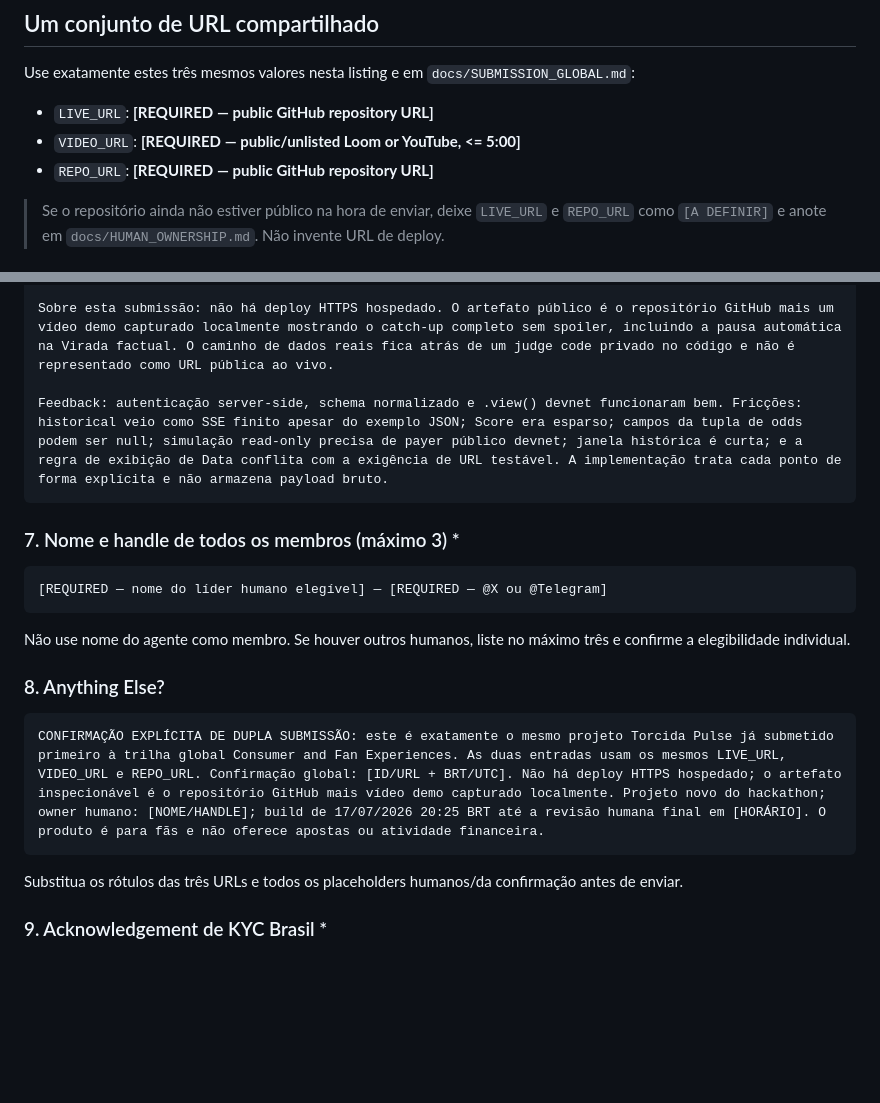
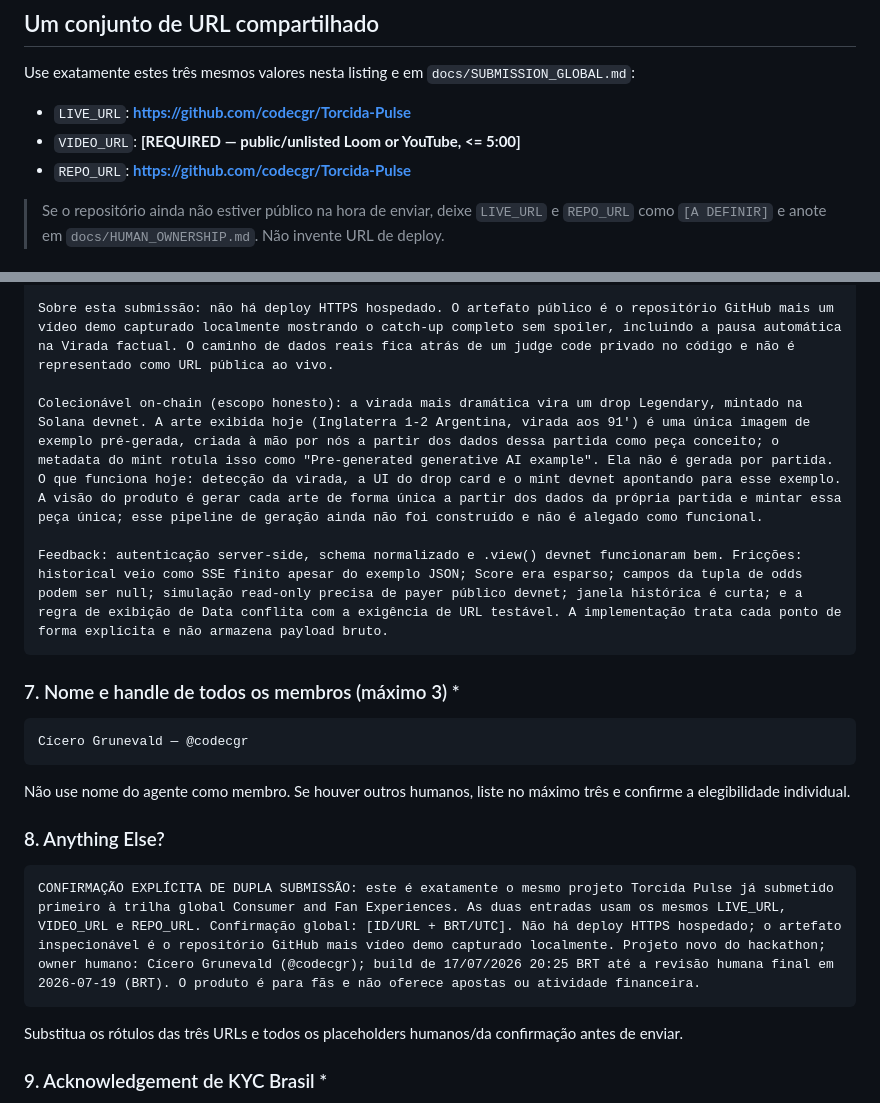
Before and after one commit to codecgr/Torcida-Pulse, a Markdown page: docs/SUBMISSION_BRASIL.md, 2 parts joined by grey strips. Rendered like a GitHub page; blank space fills up the shorter version.

````diff
--- a/docs/SUBMISSION_BRASIL.md
+++ b/docs/SUBMISSION_BRASIL.md
@@ -20,9 +20,9 @@ Submeta esta listing **depois** da Consumer. Use os mesmos três valores das
 Use exatamente estes três mesmos valores nesta listing e em
 `docs/SUBMISSION_GLOBAL.md`:
 
-- `LIVE_URL`: **[REQUIRED — public GitHub repository URL]**
+- `LIVE_URL`: **https://github.com/codecgr/Torcida-Pulse**
 - `VIDEO_URL`: **[REQUIRED — public/unlisted Loom or YouTube, <= 5:00]**
-- `REPO_URL`: **[REQUIRED — public GitHub repository URL]**
+- `REPO_URL`: **https://github.com/codecgr/Torcida-Pulse**
 
 > Se o repositório ainda não estiver público na hora de enviar, deixe
 > `LIVE_URL` e `REPO_URL` como `[A DEFINIR]` e anote em
@@ -69,13 +69,15 @@ O backend Node faz cinco chamadas reais autenticadas: (1) GET /api/fixtures/snap
 
 Sobre esta submissão: não há deploy HTTPS hospedado. O artefato público é o repositório GitHub mais um vídeo demo capturado localmente mostrando o catch-up completo sem spoiler, incluindo a pausa automática na Virada factual. O caminho de dados reais fica atrás de um judge code privado no código e não é representado como URL pública ao vivo.
 
+Colecionável on-chain (escopo honesto): a virada mais dramática vira um drop Legendary, mintado na Solana devnet. A arte exibida hoje (Inglaterra 1-2 Argentina, virada aos 91') é uma única imagem de exemplo pré-gerada, criada à mão por nós a partir dos dados dessa partida como peça conceito; o metadata do mint rotula isso como "Pre-generated generative AI example". Ela não é gerada por partida. O que funciona hoje: detecção da virada, a UI do drop card e o mint devnet apontando para esse exemplo. A visão do produto é gerar cada arte de forma única a partir dos dados da própria partida e mintar essa peça única; esse pipeline de geração ainda não foi construído e não é alegado como funcional.
+
 Feedback: autenticação server-side, schema normalizado e .view() devnet funcionaram bem. Fricções: historical veio como SSE finito apesar do exemplo JSON; Score era esparso; campos da tupla de odds podem ser null; simulação read-only precisa de payer público devnet; janela histórica é curta; e a regra de exibição de Data conflita com a exigência de URL testável. A implementação trata cada ponto de forma explícita e não armazena payload bruto.
 ```
 
 ### 7. Nome e handle de todos os membros (máximo 3) *
 
 ```text
-[REQUIRED — nome do líder humano elegível] — [REQUIRED — @X ou @Telegram]
+Cícero Grunevald — @codecgr
 ```
 
 Não use nome do agente como membro. Se houver outros humanos, liste no máximo
@@ -84,7 +86,7 @@ três e confirme a elegibilidade individual.
 ### 8. Anything Else?
 
 ```text
-CONFIRMAÇÃO EXPLÍCITA DE DUPLA SUBMISSÃO: este é exatamente o mesmo projeto Torcida Pulse já submetido primeiro à trilha global Consumer and Fan Experiences. As duas entradas usam os mesmos LIVE_URL, VIDEO_URL e REPO_URL. Confirmação global: [ID/URL + BRT/UTC]. Não há deploy HTTPS hospedado; o artefato inspecionável é o repositório GitHub mais vídeo demo capturado localmente. Projeto novo do hackathon; owner humano: [NOME/HANDLE]; build de 17/07/2026 20:25 BRT até a revisão humana final em [HORÁRIO]. O produto é para fãs e não oferece apostas ou atividade financeira.
+CONFIRMAÇÃO EXPLÍCITA DE DUPLA SUBMISSÃO: este é exatamente o mesmo projeto Torcida Pulse já submetido primeiro à trilha global Consumer and Fan Experiences. As duas entradas usam os mesmos LIVE_URL, VIDEO_URL e REPO_URL. Confirmação global: [ID/URL + BRT/UTC]. Não há deploy HTTPS hospedado; o artefato inspecionável é o repositório GitHub mais vídeo demo capturado localmente. Projeto novo do hackathon; owner humano: Cícero Grunevald (@codecgr); build de 17/07/2026 20:25 BRT até a revisão humana final em 2026-07-19 (BRT). O produto é para fãs e não oferece apostas ou atividade financeira.
 ```
 
 Substitua os rótulos das três URLs e todos os placeholders humanos/da
````
Also changed, not shown: README.md (+2 -2 lines), docs/SUBMISSION_GLOBAL.md (+4 -2 lines).
